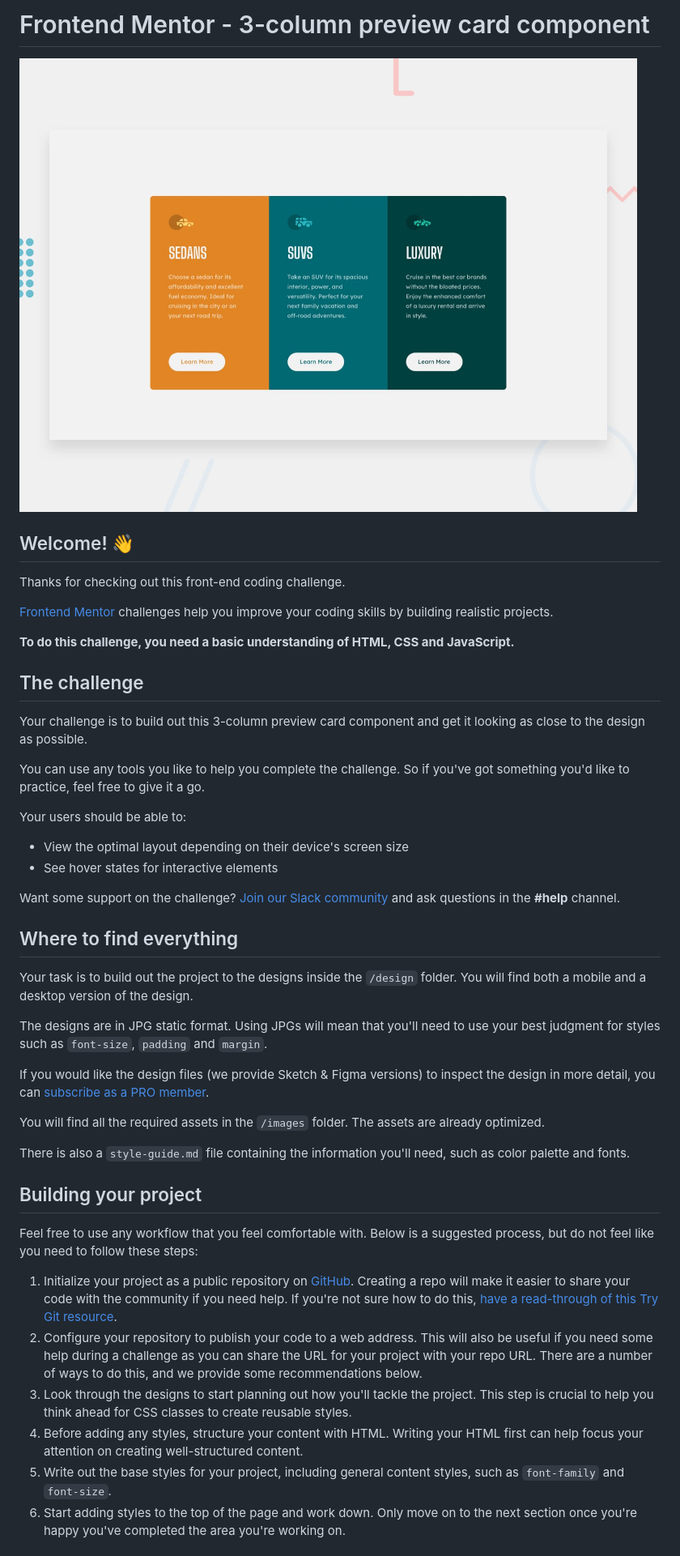
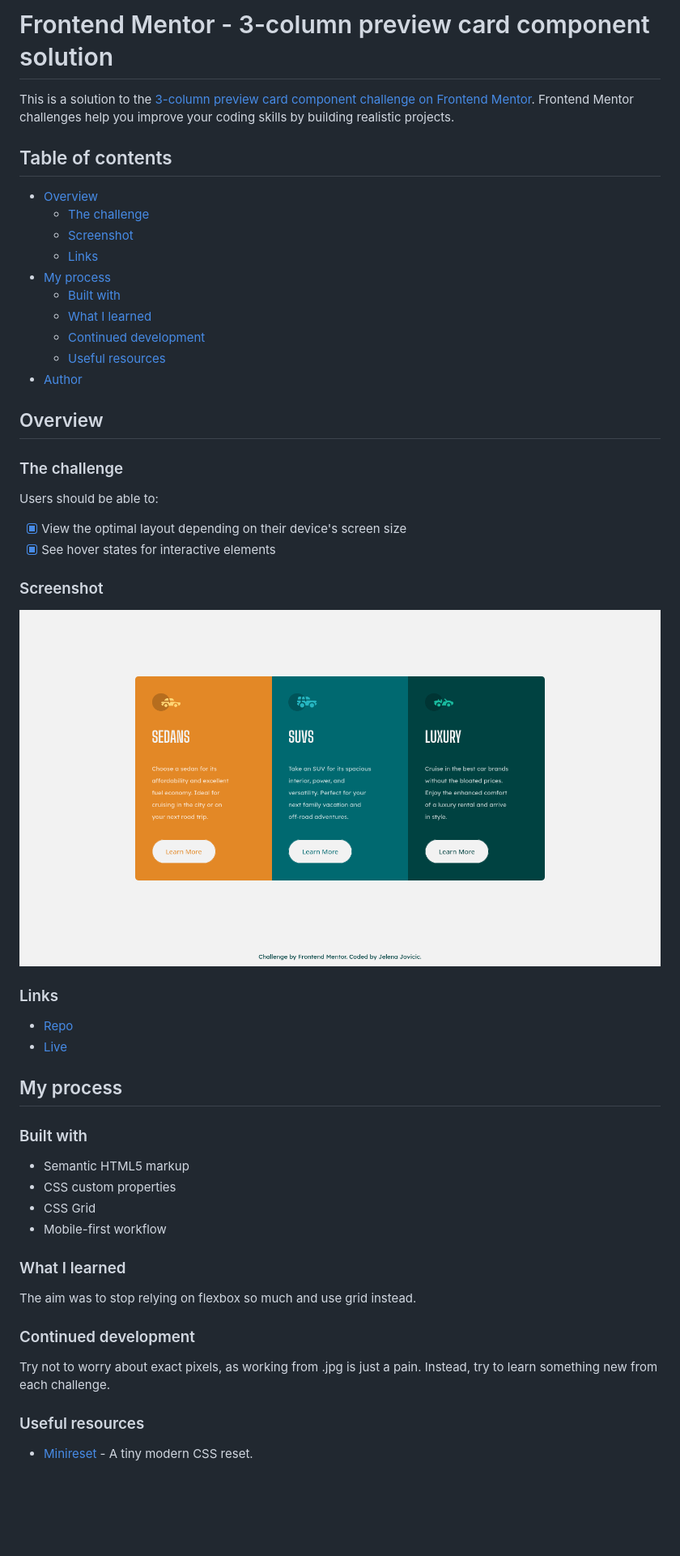
Before and after one commit to je-jo/3-column-preview-card-component-main, a Markdown page: README.md, the part around one of its changes. Shown at 81% size. Drawn GitHub-style; pictures changed too: design/desktop-preview.jpg (deleted), images/3-column-preview-card-component-main.png (added); blank space fills up the shorter version.

```diff
--- a/README.md
+++ b/README.md
@@ -1,48 +1,56 @@
-# Frontend Mentor - 3-column preview card component
+# Frontend Mentor - 3-column preview card component solution
 
-![Design preview for the 3-column preview card component coding challenge](./design/desktop-preview.jpg)
+This is a solution to the [3-column preview card component challenge on Frontend Mentor](https://www.frontendmentor.io/challenges/3column-preview-card-component-pH92eAR2-). Frontend Mentor challenges help you improve your coding skills by building realistic projects.
 
-## Welcome! 👋
+## Table of contents
 
-Thanks for checking out this front-end coding challenge.
+- [Overview](#overview)
+  - [The challenge](#the-challenge)
+  - [Screenshot](#screenshot)
+  - [Links](#links)
+- [My process](#my-process)
+  - [Built with](#built-with)
+  - [What I learned](#what-i-learned)
+  - [Continued development](#continued-development)
+  - [Useful resources](#useful-resources)
+- [Author](#author)
 
-[Frontend Mentor](https://www.frontendmentor.io) challenges help you improve your coding skills by building realistic projects.
+## Overview
 
-**To do this challenge, you need a basic understanding of HTML, CSS and JavaScript.**
+### The challenge
 
-## The challenge
+Users should be able to:
 
-Your challenge is to build out this 3-column preview card component and get it looking as close to the design as possible.
+- [x] View the optimal layout depending on their device's screen size
+- [x] See hover states for interactive elements
 
-You can use any tools you like to help you complete the challenge. So if you've got something you'd like to practice, feel free to give it a go.
+### Screenshot
 
-Your users should be able to:
+![](images/3-column-preview-card-component-main.png)
 
-- View the optimal layout depending on their device's screen size
-- See hover states for interactive elements
+### Links
 
-Want some support on the challenge? [Join our Slack community](https://www.frontendmentor.io/slack) and ask questions in the **#help** channel.
+- [Repo](https://github.com/je-jo/3-column-preview-card-component-main)
+- [Live](https://je-jo.github.io/3-column-preview-card-component-main/)
 
-## Where to find everything
+## My process
 
-Your task is to build out the project to the designs inside the `/design` folder. You will find both a mobile and a desktop version of the design.
+### Built with
 
-The designs are in JPG static format. Using JPGs will mean that you'll need to use your best judgment for styles such as `font-size`, `padding` and `margin`.
+- Semantic HTML5 markup
+- CSS custom properties
+- CSS Grid
+- Mobile-first workflow
 
-If you would like the design files (we provide Sketch & Figma versions) to inspect the design in more detail, you can [subscribe as a PRO member](https://www.frontendmentor.io/pro).
+### What I learned
 
-You will find all the required assets in the `/images` folder. The assets are already optimized.
+The aim was to stop relying on flexbox so much and use grid instead.
 
-There is also a `style-guide.md` file containing the information you'll need, such as color palette and fonts.
+### Continued development
 
-## Building your project
+Try not to worry about exact pixels, as working from .jpg is just a pain. Instead, try to learn something new from each challenge.
 
-Feel free to use any workflow that you feel comfortable with. Below is a suggested process, but do not feel like you need to follow these steps:
+### Useful resources
 
-1. Initialize your project as a public repository on [GitHub](https://github.com/). Creating a repo will make it easier to share your code with the community if you need help. If you're not sure how to do this, [have a read-through of this Try Git resource](https://try.github.io/).
-2. Configure your repository to publish your code to a web address. This will also be useful if you need some help during a challenge as you can share the URL for your project with your repo URL. There are a number of ways to do this, and we provide some recommendations below.
-3. Look through the designs to start planning out how you'll tackle the project. This step is crucial to help you think ahead for CSS classes to create reusable styles.
-4. Before adding any styles, structure your content with HTML. Writing your HTML first can help focus your attention on creating well-structured content.
-5. Write out the base styles for your project, including general content styles, such as `font-family` and `font-size`.
-6. Start adding styles to the top of the page and work down. Only move on to the next section once you're happy you've completed the area you're working on.
+- [Minireset](https://awesomeopensource.com/project/jgthms/minireset.css?categoryPage=29) - A tiny modern CSS reset.
 
```
Also changed, not shown: other parts of README.md (+4 -43 lines), README-template.md (deleted, +0 -111 lines), style-guide.md (deleted, +0 -35 lines), design/active-states.jpg (deleted), design/desktop-design.jpg (deleted), design/mobile-design.jpg (deleted), 1 other file.
